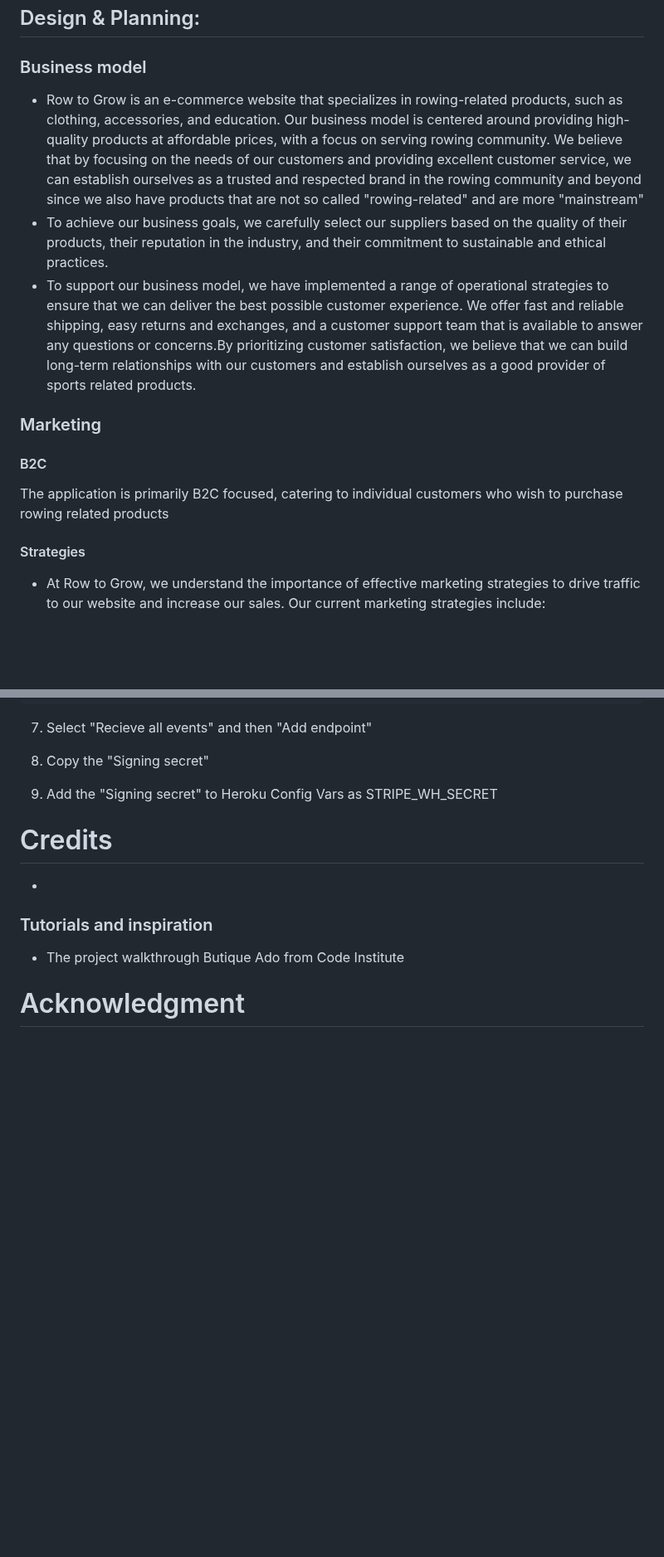
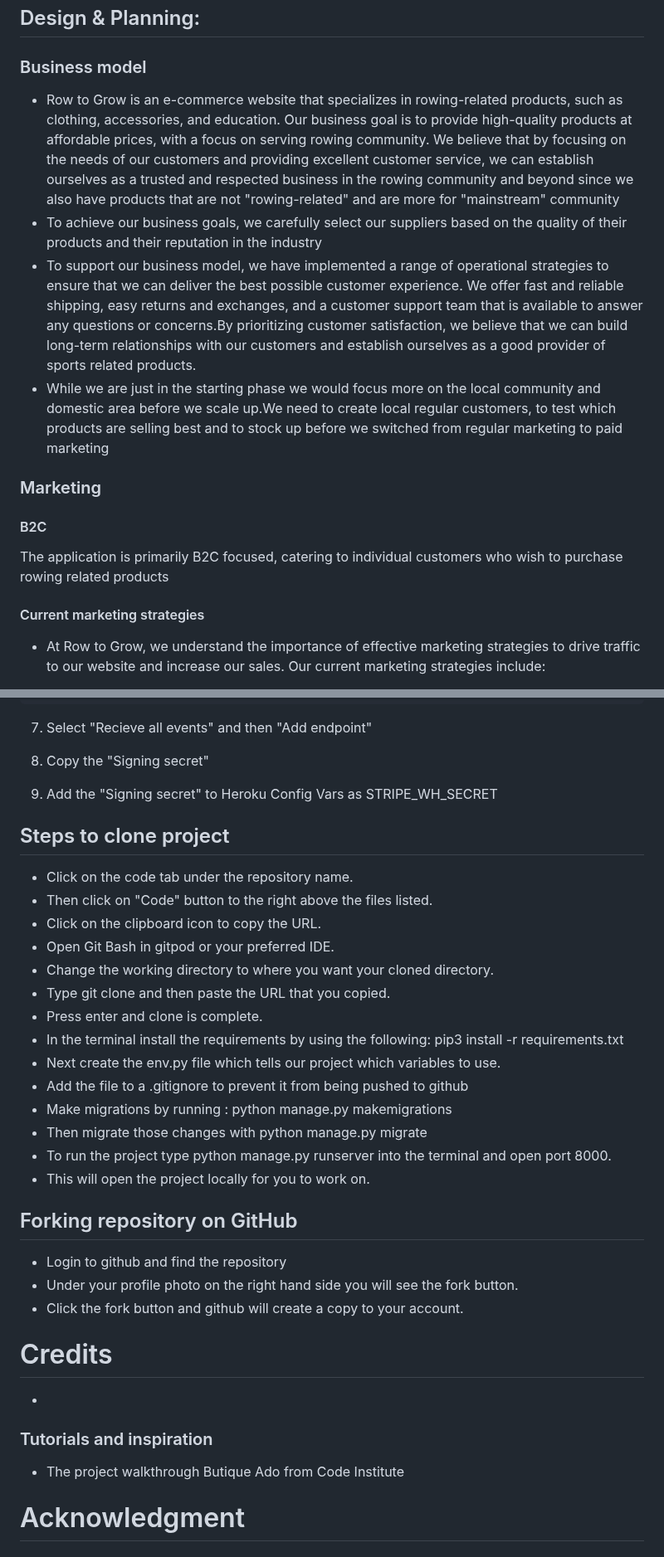
Before and after one commit to tmarkec/row_to_grow, a Markdown page: README.md, 2 parts joined by grey strips. Shown at 83% size. Rendered like a GitHub page; blank space fills up the shorter version.

```diff
--- a/README.md
+++ b/README.md
@@ -31,15 +31,16 @@ Row to grow is a fictional website(for educational purposes) for a rowing commun
 
 ## Design & Planning:
 ### Business model
-- Row to Grow is an e-commerce website that specializes in rowing-related products, such as clothing, accessories, and education. Our business model is centered around providing high-quality products at affordable prices, with a focus on serving rowing community. We believe that by focusing on the needs of our customers and providing excellent customer service, we can establish ourselves as a trusted and respected brand in the rowing community and beyond since we also have products that are not so called "rowing-related" and are more "mainstream"
- - To achieve our business goals, we carefully select our suppliers based on the quality of their products, their reputation in the industry, and their commitment to sustainable and ethical practices.
+- Row to Grow is an e-commerce website that specializes in rowing-related products, such as clothing, accessories, and education. Our business goal is to provide high-quality products at affordable prices, with a focus on serving rowing community. We believe that by focusing on the needs of our customers and providing excellent customer service, we can establish ourselves as a trusted and respected business in the rowing community and beyond since we also have products that are not "rowing-related" and are more for "mainstream" community
+ - To achieve our business goals, we carefully select our suppliers based on the quality of their products and their reputation in the industry
  - To support our business model, we have implemented a range of operational strategies to ensure that we can deliver the best possible customer experience. We offer fast and reliable shipping, easy returns and exchanges, and a customer support team that is available to answer any questions or concerns.By prioritizing customer satisfaction, we believe that we can build long-term relationships with our customers and establish ourselves as a good provider of sports related products.
+ - While we are just in the starting phase we would focus more on the local community and domestic area before we scale up.We need to create local regular customers, to test which products are selling best and to stock up before we switched from regular marketing to paid marketing
 
 ### Marketing
 #### B2C
 The application is primarily B2C focused, catering to individual customers who wish to purchase rowing related products
 
-#### Strategies
+#### Current marketing strategies
 - At Row to Grow, we understand the importance of effective marketing strategies to drive traffic to our website and increase our sales. Our current marketing strategies include:
 
 - Social Media: We have created a [Facebook](https://www.facebook.com/profile.php?id=100092653627209) and [Instagram](https://www.instagram.com/rowto_grow/?fbclid=IwAR1LHVbMfc3Ypo-tBhXvJH1TNpzzMbn2iyowSml0UgkYor25RQ4zspwrwGU) page for our business to reach out to potential customers and promote our products. By regularly posting engaging content and interacting with our followers, we aim to build an online presence to increase our brand awareness. Our both pages are live and active but in case they becomes inactive or deactivated I have taken screenshots to display here as well
@@ -636,7 +639,25 @@ https://'your-website-name'.herokuapp.com/checkout/wh/
 8.  Copy the "Signing secret"
 
 9.  Add the "Signing secret" to Heroku Config Vars as STRIPE_WH_SECRET
-
+## Steps to clone project
+- Click on the code tab under the repository name.
+- Then click on "Code" button to the right above the files listed.
+- Click on the clipboard icon to copy the URL.
+- Open Git Bash in gitpod or your preferred IDE.
+- Change the working directory to where you want your cloned directory.
+- Type git clone and then paste the URL that you copied.
+- Press enter and clone is complete.
+- In the terminal install the requirements by using the following: pip3 install -r requirements.txt
+- Next create the env.py file which tells our project which variables to use.
+- Add the file to a .gitignore to prevent it from being pushed to github
+- Make migrations by running : python manage.py makemigrations
+- Then migrate those changes with python manage.py migrate
+- To run the project type python manage.py runserver into the terminal and open port 8000.
+- This will open the project locally for you to work on.
+## Forking repository on GitHub
+- Login to github and find the repository
+- Under your profile photo on the right hand side you will see the fork button.
+- Click the fork button and github will create a copy to your account.
 # Credits
 -
 ### Tutorials and inspiration
```
Also changed, not shown: other parts of README.md (+10 -8 lines).
